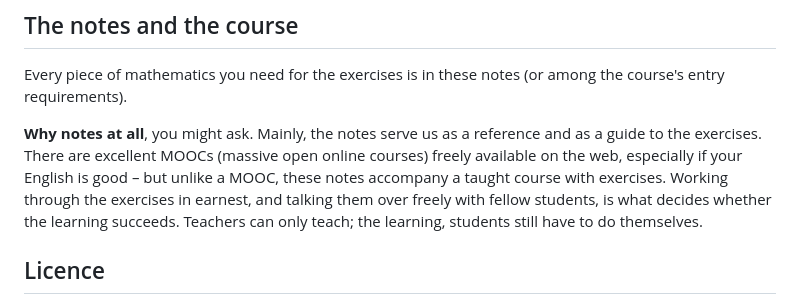
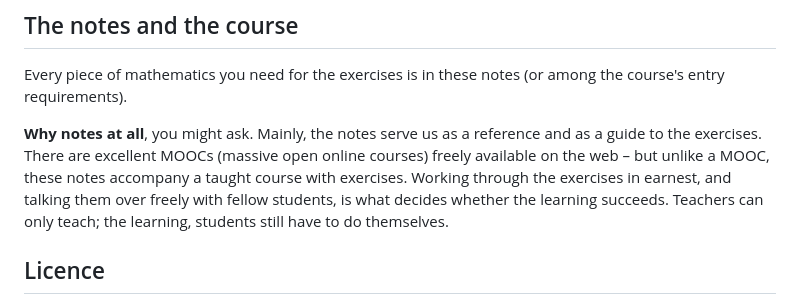
Before and after one commit to konradvoelkel/ds-en, a Markdown page: landing-page.md, the part around the change. Rendered like a GitHub page.

```diff
--- a/landing-page.md
+++ b/landing-page.md
@@ -103,7 +103,7 @@ flowchart TB
 
 Every piece of mathematics you need for the exercises is in these notes (or among the course's entry requirements).
 
-**Why notes at all**, you might ask. Mainly, the notes serve us as a reference and as a guide to the exercises. There are excellent MOOCs (massive open online courses) freely available on the web, especially if your English is good – but unlike a MOOC, these notes accompany a taught course with exercises. Working through the exercises in earnest, and talking them over freely with fellow students, is what decides whether the learning succeeds. Teachers can only teach; the learning, students still have to do themselves.
+**Why notes at all**, you might ask. Mainly, the notes serve us as a reference and as a guide to the exercises. There are excellent MOOCs (massive open online courses) freely available on the web – but unlike a MOOC, these notes accompany a taught course with exercises. Working through the exercises in earnest, and talking them over freely with fellow students, is what decides whether the learning succeeds. Teachers can only teach; the learning, students still have to do themselves.
 
 
 ## Licence
```
Also changed, not shown: sync/notes/landing-page.md.md (added, +61 -0 lines), sync/notes/what-is-data-science.md.md (added, +55 -0 lines).
